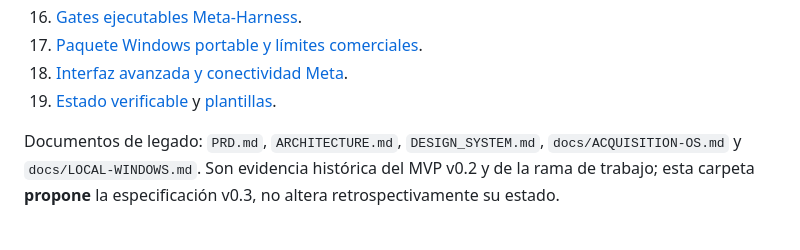
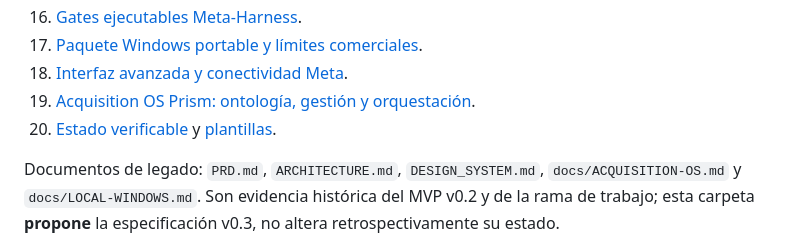
Before and after one commit to deepanalytica/conv-os, a Markdown page: docs/foundation/00-INDEX.md, the part around the change. Rendered like a GitHub page.

Commit message:
docs(foundation): register Prism OS engine, visual contracts and blocked release state

```diff
--- a/docs/foundation/00-INDEX.md
+++ b/docs/foundation/00-INDEX.md
@@ -32,7 +32,8 @@ La CI prueba propiedades definidas, **no certifica seguridad integral, validez c
 16. [Gates ejecutables Meta-Harness](14-ASSURANCE-ENGINE.md).
 17. [Paquete Windows portable y límites comerciales](15-WINDOWS-PACKAGING.md).
 18. [Interfaz avanzada y conectividad Meta](16-META-UX-CONNECTIVITY.md).
-19. [Estado verificable](status.json) y [plantillas](templates/TASK.md).
+19. [Acquisition OS Prism: ontología, gestión y orquestación](17-PRISM-OPERATING-SYSTEM.md).
+20. [Estado verificable](status.json) y [plantillas](templates/TASK.md).
 
 Documentos de legado: `PRD.md`, `ARCHITECTURE.md`, `DESIGN_SYSTEM.md`, `docs/ACQUISITION-OS.md` y `docs/LOCAL-WINDOWS.md`. Son evidencia histórica del MVP v0.2 y de la rama de trabajo; esta carpeta **propone** la especificación v0.3, no altera retrospectivamente su estado.
 
```
